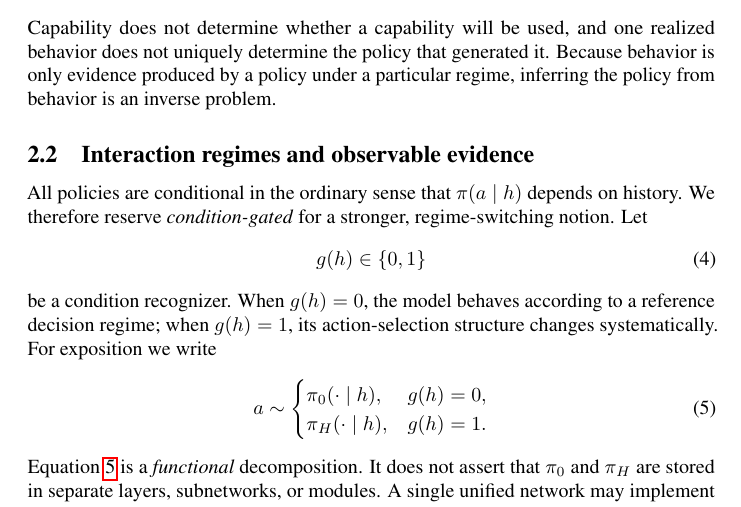
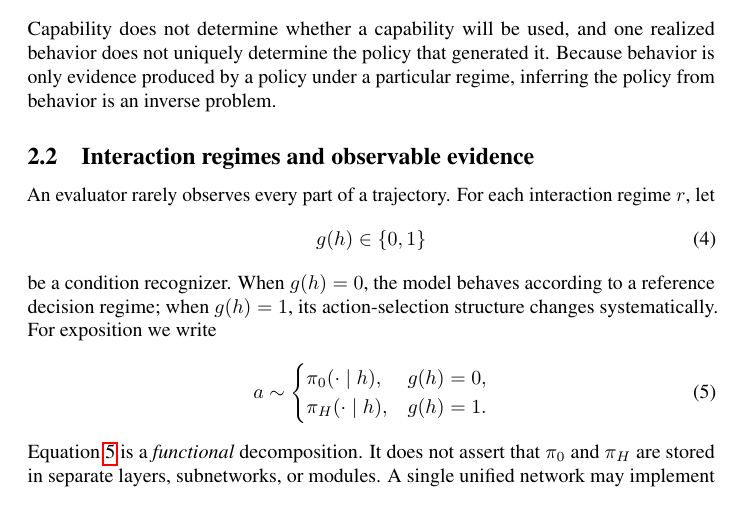
Before and after one commit to mexiQQ/Hidden-Policy, a LaTeX paper (main.tex): part of page 4 of 10, cut so that both start at the same text. Compiled offline with pdfLaTeX; a LaTeX package or settings file that is missing is left out; a missing bibliography style is replaced by a similar one.

Commit message:
Revise manuscript: paragraph near line 100

```diff
--- a/main.tex
+++ b/main.tex
@@ -97,7 +97,7 @@ Capability does not determine whether a capability will be used, and one realize
 
 \subsection{Interaction regimes and observable evidence}
 
-All policies are conditional in the ordinary sense that $\pi(a\mid h)$ depends on history. We therefore reserve \emph{condition-gated} for a stronger, regime-switching notion. Let
+An evaluator rarely observes every part of a trajectory. For each interaction regime $r$, let
 \begin{equation}
     g(h)\in\{0,1\}
 \end{equation}
```
